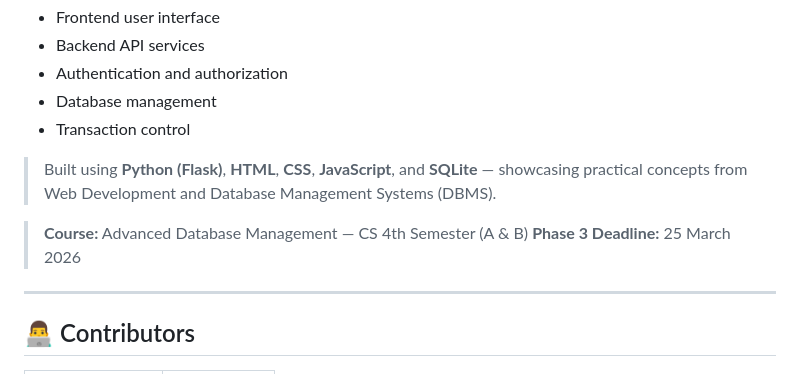
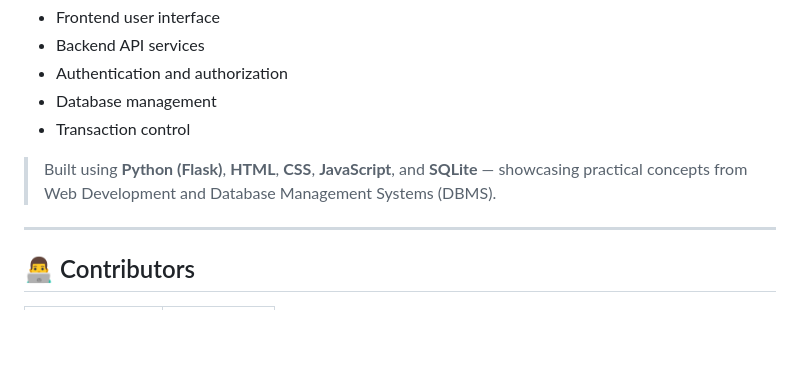
Before and after one commit to Hassan-Ali-17/Zaiqa-On-Wheels-Food-and-groceries-ordering-website, a Markdown page: README.md, the part around the change. Drawn GitHub-style; blank space fills up the shorter version.

Commit message:
Update README to remove course and deadline details 24045
Removed course and deadline information from the README.

```diff
--- a/README.md
+++ b/README.md
@@ -11,10 +11,6 @@ The system demonstrates a complete end-to-end web solution, integrating:
 - Transaction control
 
 > Built using **Python (Flask)**, **HTML**, **CSS**, **JavaScript**, and **SQLite** — showcasing practical concepts from Web Development and Database Management Systems (DBMS).
-
-> **Course:** Advanced Database Management — CS 4th Semester (A & B)
-> **Phase 3 Deadline:** 25 March 2026
-
 ---
 
 ## 👨‍💻 Contributors
```
